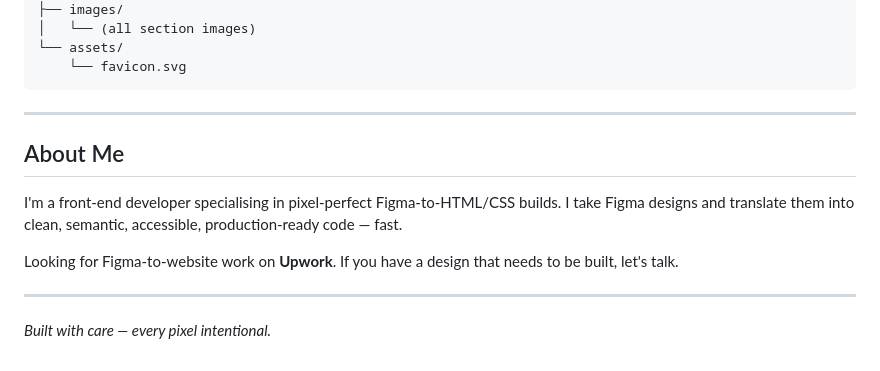
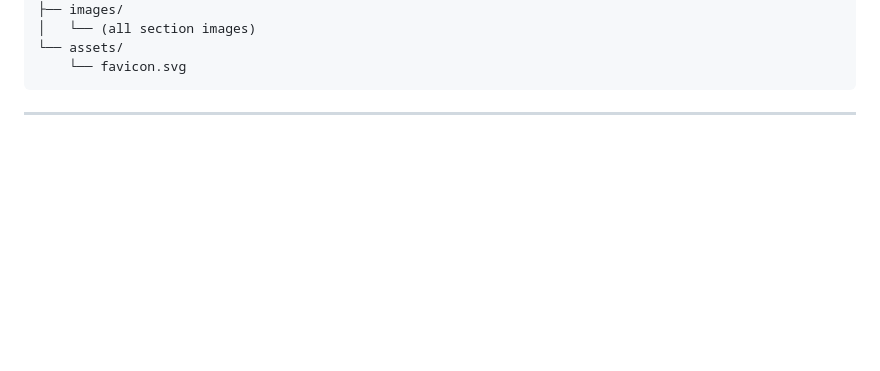
Before and after one commit to Spielbergo/figma-aquarium-demo, a Markdown page: README.md, the part around one of its changes. Drawn GitHub-style; blank space fills up the shorter version.

````diff
--- a/README.md
+++ b/README.md
@@ -99,13 +97,3 @@ aquarium-website/
 ```
 
 ---
-
-## About Me
-
-I'm a front-end developer specialising in pixel-perfect Figma-to-HTML/CSS builds. I take Figma designs and translate them into clean, semantic, accessible, production-ready code — fast.
-
-Looking for Figma-to-website work on **Upwork**. If you have a design that needs to be built, let's talk.
-
----
-
-_Built with care — every pixel intentional._
````
Also changed, not shown: other parts of README.md (+1 -3 lines).
